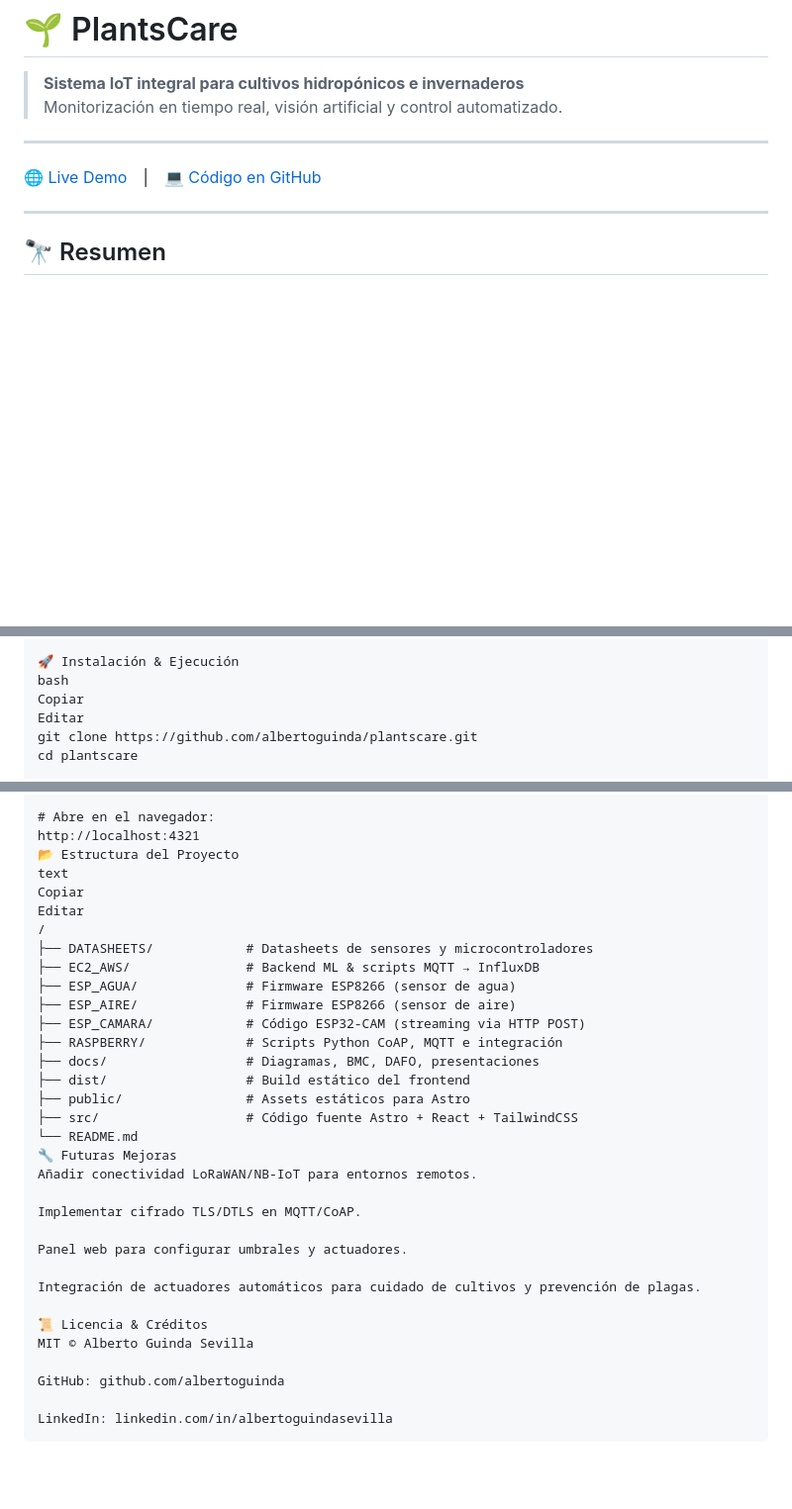
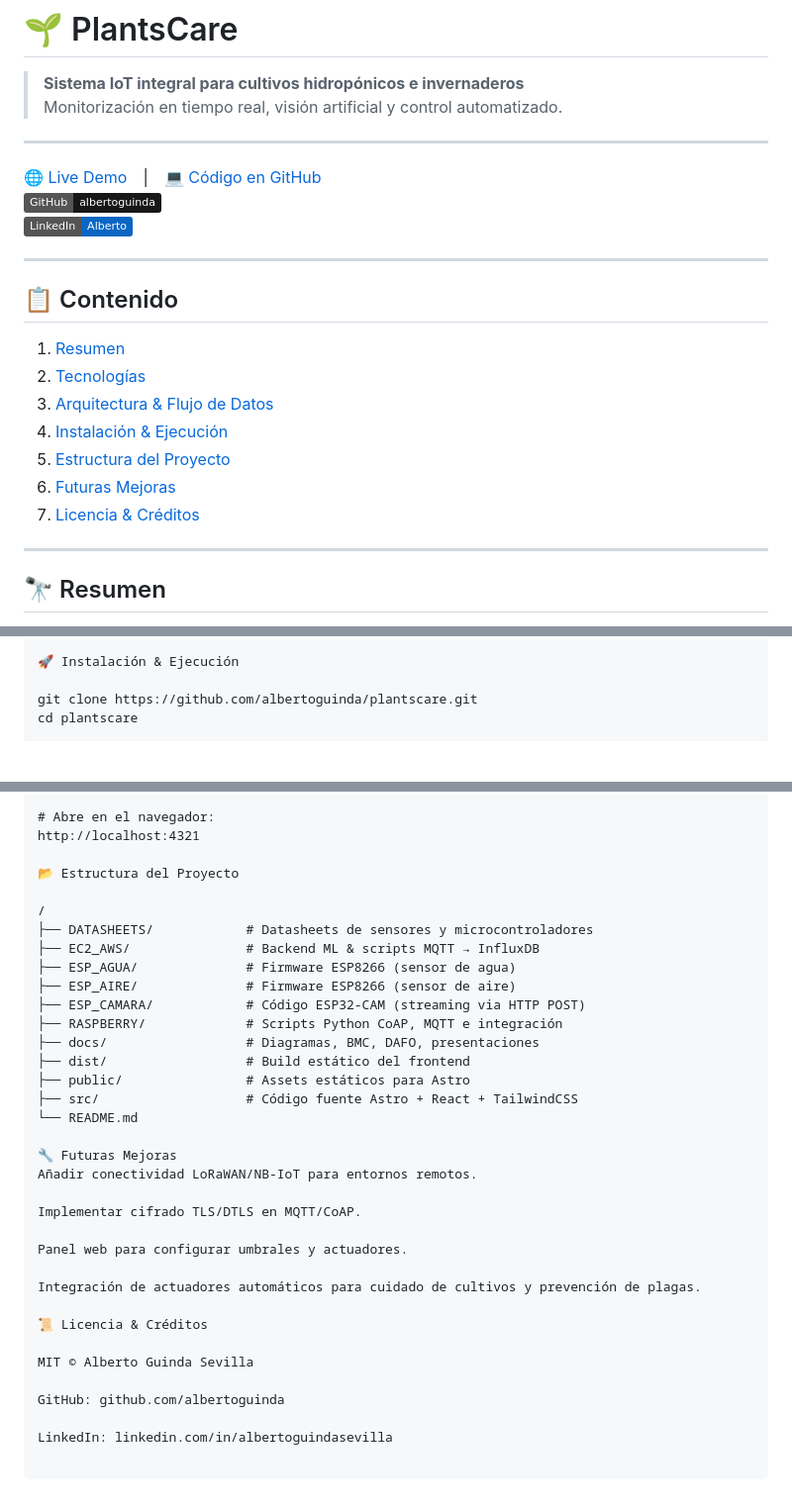
Before and after one commit to albertoguinda/plantscare, a Markdown page: README.md, 3 parts joined by grey strips. Shown at 99% size. Drawn GitHub-style; badges without logos; blank space fills up the shorter version.

Commit message:
docs: README definitivo PlantsCare

````diff
--- a/README.md
+++ b/README.md
@@ -6,6 +6,20 @@
 ---
 
 [🌐 Live Demo](https://plantscareweb.vercel.app) | [💻 Código en GitHub](https://github.com/albertoguinda/plantscare)
+[![GitHub](https://img.shields.io/badge/GitHub-albertoguinda-181717?logo=github)](https://github.com/albertoguinda)
+[![LinkedIn](https://img.shields.io/badge/LinkedIn-Alberto-0A66C2?logo=linkedin)](https://www.linkedin.com/in/albertoguindasevilla/)
+
+---
+
+## 📋 Contenido
+
+1. [Resumen](#-resumen)
+2. [Tecnologías](#-tecnologías)
+3. [Arquitectura & Flujo de Datos](#-arquitectura--flujo-de-datos)
+4. [Instalación & Ejecución](#-instalación--ejecución)
+5. [Estructura del Proyecto](#-estructura-del-proyecto)
+6. [Futuras Mejoras](#-futuras-mejoras)
+7. [Licencia & Créditos](#-licencia--créditos)
 
 ---
 
@@ -52,9 +66,7 @@ PlantsCare es una plataforma modular que:
 Muestreo cada 30 s; el dashboard puede alternar entre datos reales y simulados.
 
 🚀 Instalación & Ejecución
-bash
-Copiar
-Editar
+
 git clone https://github.com/albertoguinda/plantscare.git
 cd plantscare
 
@@ -75,10 +87,9 @@ npm run dev
 
 # Abre en el navegador:
 http://localhost:4321
+
 📂 Estructura del Proyecto
-text
-Copiar
-Editar
+
 /
 ├── DATASHEETS/            # Datasheets de sensores y microcontroladores
 ├── EC2_AWS/               # Backend ML & scripts MQTT → InfluxDB
@@ -91,6 +102,7 @@ Editar
 ├── public/                # Assets estáticos para Astro
 ├── src/                   # Código fuente Astro + React + TailwindCSS
 └── README.md
+
 🔧 Futuras Mejoras
 Añadir conectividad LoRaWAN/NB-IoT para entornos remotos.
 
@@ -101,9 +113,11 @@ Panel web para configurar umbrales y actuadores.
 Integración de actuadores automáticos para cuidado de cultivos y prevención de plagas.
 
 📜 Licencia & Créditos
+
 MIT © Alberto Guinda Sevilla
 
 GitHub: github.com/albertoguinda
 
 LinkedIn: linkedin.com/in/albertoguindasevilla
+
 ```
````
